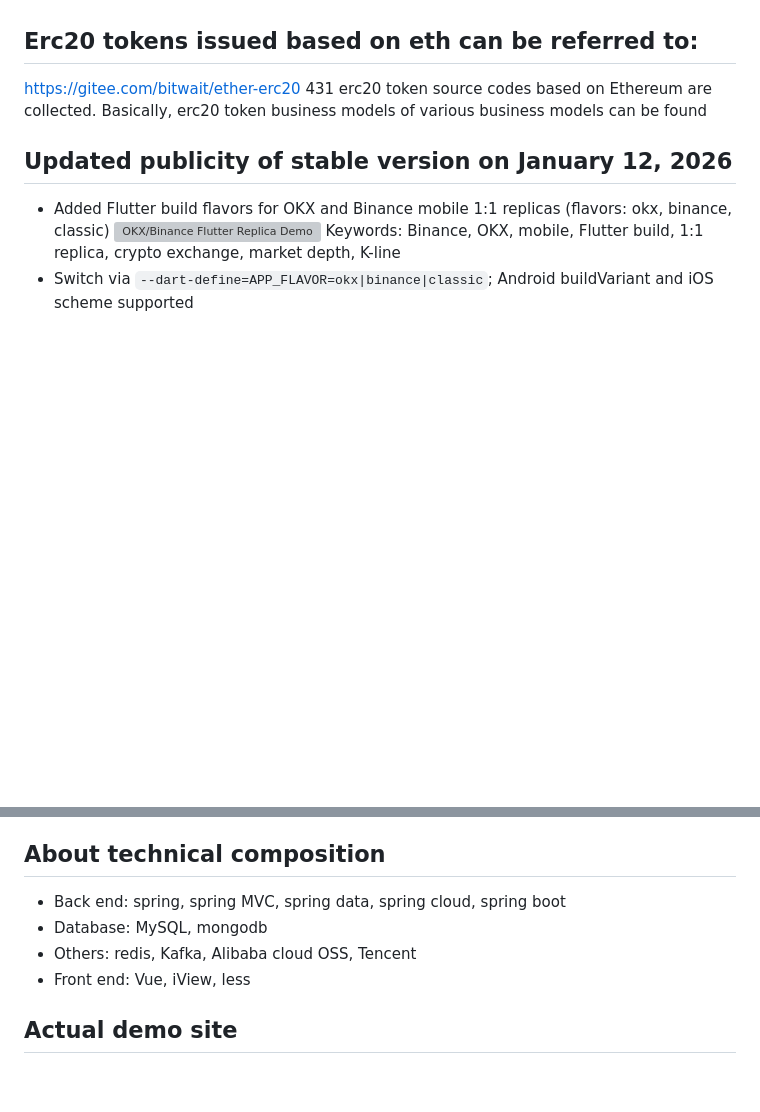
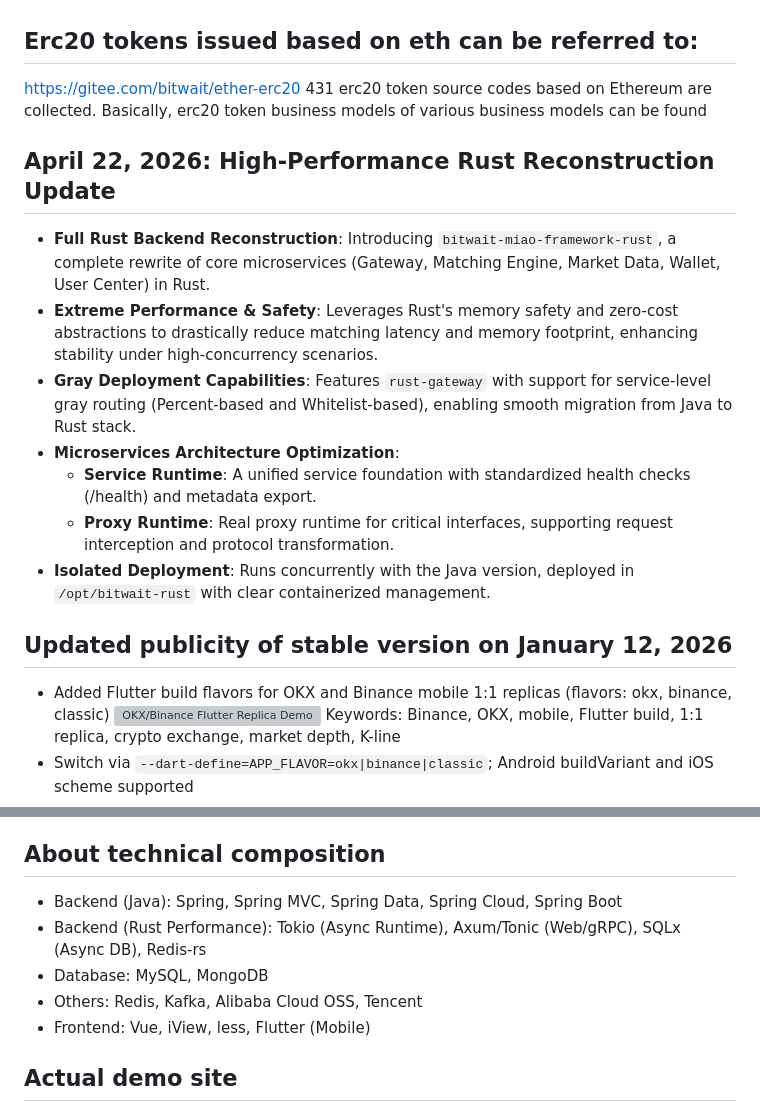
Before and after one commit to bitwaitcom/bitwaitcom.github.io, a Markdown page: README-english.md, 2 parts joined by grey strips. Drawn GitHub-style; blank space fills up the shorter version; grey boxes are pictures that could not be loaded.

```diff
--- a/README-english.md
+++ b/README-english.md
@@ -10,6 +10,15 @@ The basic version only provides technical communication. If you need another fun
 ## Erc20 tokens issued based on eth can be referred to:
 [https://gitee.com/bitwait/ether-erc20](https://gitee.com/bitwait/ether-erc20)
 431 erc20 token source codes based on Ethereum are collected. Basically, erc20 token business models of various business models can be found
+## April 22, 2026: High-Performance Rust Reconstruction Update
+- **Full Rust Backend Reconstruction**: Introducing `bitwait-miao-framework-rust`, a complete rewrite of core microservices (Gateway, Matching Engine, Market Data, Wallet, User Center) in Rust.
+- **Extreme Performance & Safety**: Leverages Rust's memory safety and zero-cost abstractions to drastically reduce matching latency and memory footprint, enhancing stability under high-concurrency scenarios.
+- **Gray Deployment Capabilities**: Features `rust-gateway` with support for service-level gray routing (Percent-based and Whitelist-based), enabling smooth migration from Java to Rust stack.
+- **Microservices Architecture Optimization**:
+  - **Service Runtime**: A unified service foundation with standardized health checks (/health) and metadata export.
+  - **Proxy Runtime**: Real proxy runtime for critical interfaces, supporting request interception and protocol transformation.
+- **Isolated Deployment**: Runs concurrently with the Java version, deployed in `/opt/bitwait-rust` with clear containerized management.
+
 ## Updated publicity of stable version on January 12, 2026
 - Added Flutter build flavors for OKX and Binance mobile 1:1 replicas (flavors: okx, binance, classic)
 ![OKX/Binance Flutter Replica Demo](pic/okx_binance_demo.gif)
@@ -219,10 +228,11 @@ In addition, if the project party or the exchange decides to issue 10000 AAA at
 **Summary**
 In short, the system supports highly customized matching mode. At the same time, you can also develop your own matching transaction mode by modifying the matching logic in the exchange project.
 ## About technical composition
--  Back end: spring, spring MVC, spring data, spring cloud, spring boot
--  Database: MySQL, mongodb
--  Others: redis, Kafka, Alibaba cloud OSS, Tencent
--  Front end: Vue, iView, less
+-  Backend (Java): Spring, Spring MVC, Spring Data, Spring Cloud, Spring Boot
+-  Backend (Rust Performance): Tokio (Async Runtime), Axum/Tonic (Web/gRPC), SQLx (Async DB), Redis-rs
+-  Database: MySQL, MongoDB
+-  Others: Redis, Kafka, Alibaba Cloud OSS, Tencent
+-  Frontend: Vue, iView, less, Flutter (Mobile)
 ## Actual demo site
 [https://www.bizzan.org](https://www.bizzan.org)
 This is for the customer, but later the customer didn&apos;t operate, so I left this website. Because I don&apos;t have server permission, this website may not be accessible at any time.
```
Also changed, not shown: README.md (+12 -2 lines).
